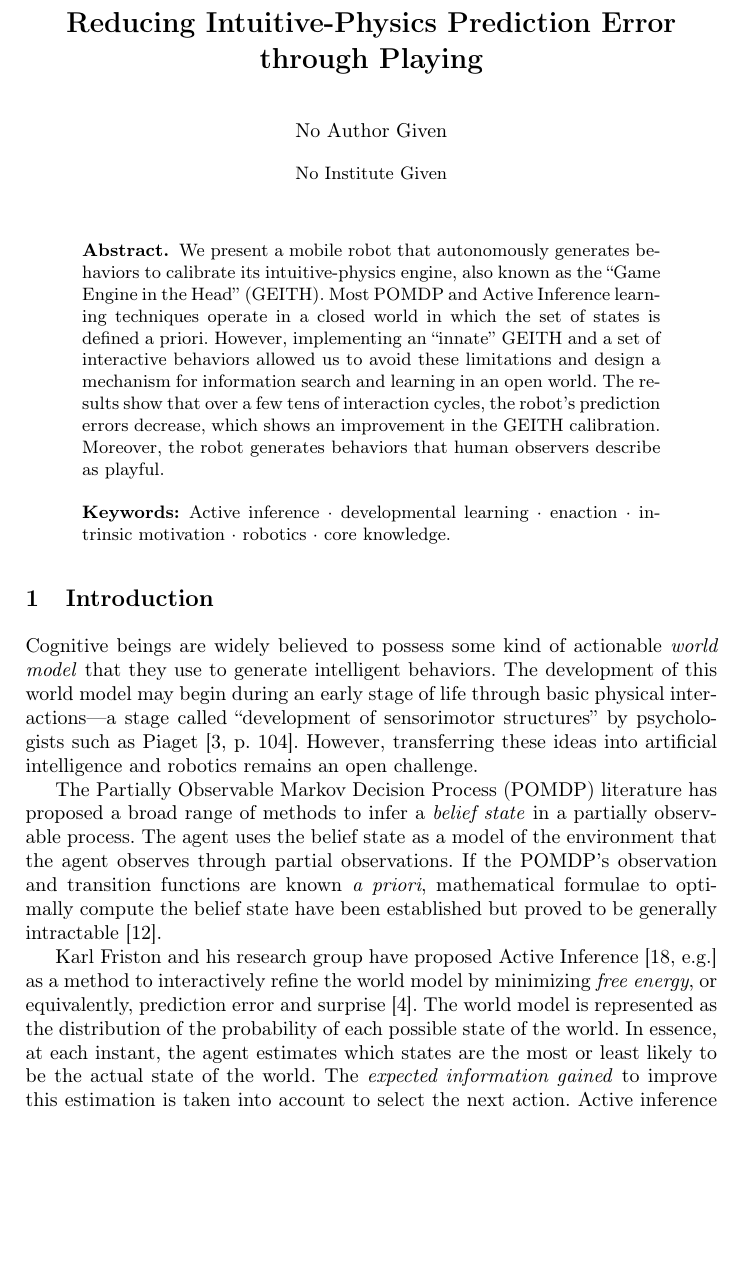
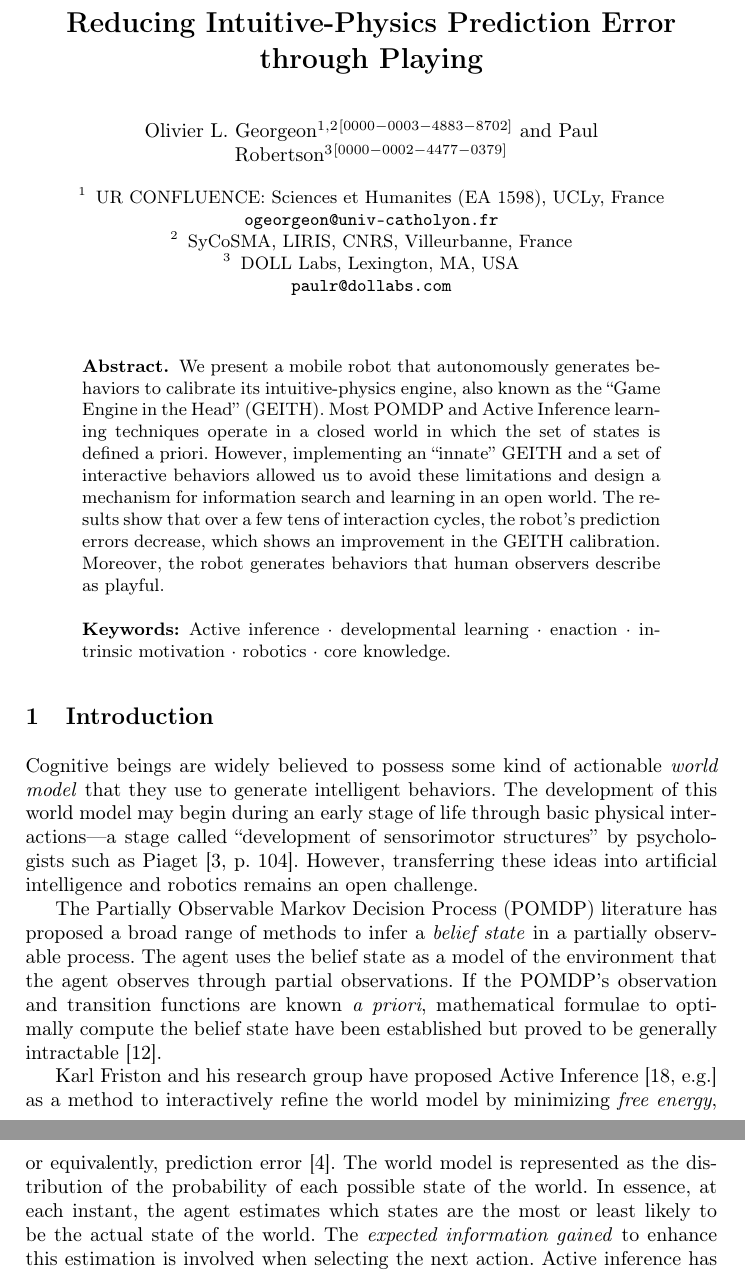
Before and after one commit to OlivierGeorgeon/iwai2024, a LaTeX thesis (georgeon.tex): part of page 1 of 12 before the commit and two parts of pages 1 and 2 of 12 after it, the two joined at a grey line, cut so that both start at the same text, the shorter picture padded with empty space. Compiled offline with pdfLaTeX.

Commit message:
de-anonimize

```diff
--- a/georgeon.tex
+++ b/georgeon.tex
@@ -33,13 +33,13 @@
 % an abbreviated paper title here
 %
 
-%\author{Olivier L. Georgeon\inst{1, 2}\orcidID{0000-0003-4883-8702} \and Paul Robertson\inst{3}\orcidID{0000-0002-4477-0379} }
-%\authorrunning{Georgeon and Robertson}
+\author{Olivier L. Georgeon\inst{1, 2}\orcidID{0000-0003-4883-8702} \and Paul Robertson\inst{3}\orcidID{0000-0002-4477-0379} }
+\authorrunning{Georgeon and Robertson}
 
 % First names are abbreviated in the running head.
 % If there are more than two authors, 'et al.' is used.
 %
-%\institute{UR CONFLUENCE: Sciences et Humanites (EA 1598), UCLy, France \email{ogeorgeon@univ-catholyon.fr} \and SyCoSMA, LIRIS, CNRS, Villeurbanne, France \and DOLL Labs, Lexington, MA, USA\\ \email{paulr@dollabs.com}}
+\institute{UR CONFLUENCE: Sciences et Humanites (EA 1598), UCLy, France \email{ogeorgeon@univ-catholyon.fr} \and SyCoSMA, LIRIS, CNRS, Villeurbanne, France \and DOLL Labs, Lexington, MA, USA\\ \email{paulr@dollabs.com}}
 %
 \maketitle              % typeset the header of the contribution
 %
@@ -81,10 +81,12 @@ mathematical formulae to optimally compute the belief state have been establishe
 %the problem of computing the belief state has been mathematically solved,
 %Without knowledge of the state transition and observation functions, the problem of inferring belief states in POMDPs does not lend itself to a mathematical analysis.
 
-Karl Friston and his research group have proposed Active Inference \cite[e.g.]{smith_step-by-step_2022} as a method to interactively refine the world model by minimizing \textit{free energy}, or equivalently, prediction error and surprise \cite{friston_free-energy_2010}.
+Karl Friston and his research group have proposed Active Inference \cite[e.g.]{smith_step-by-step_2022} as a method to interactively refine the world model by minimizing \textit{free energy}, or equivalently, prediction error
+%and surprise
+\cite{friston_free-energy_2010}.
 The world model is represented as the distribution of the probability of each possible state of the world.
 In essence, at each instant, the agent estimates which states are the most or least likely to be the actual state of the world.
-The \textit{expected information gained} to improve this estimation is taken into account to select the next action.
+The \textit{expected information gained} to enhance this estimation is involved when selecting the next action.
 %The agent selects the action that is expected to maximize the information gained to refine the probability distribution.
 %The estimation of expected information gained is computed through the variational free energy which involves a divergence between two probability distributions: the agent's world model $\mu$ and the joint probability distribution $g = P(O, S)$ of observations $O$ and world states $S$ called the \textit{generative model}.
 Active inference has been used in robotics \cite{lanillos_active_2021} but generally under \textit{closed-world} settings in the sense that the set of possible states is known \textit{a priori}---a requirement for most of the mathematical apparatus of active inference.
```
Also changed, not shown: georgeon.bib (+5 -3 lines), georgeon.pdf, georgeon.tex (4 more changed lines).
